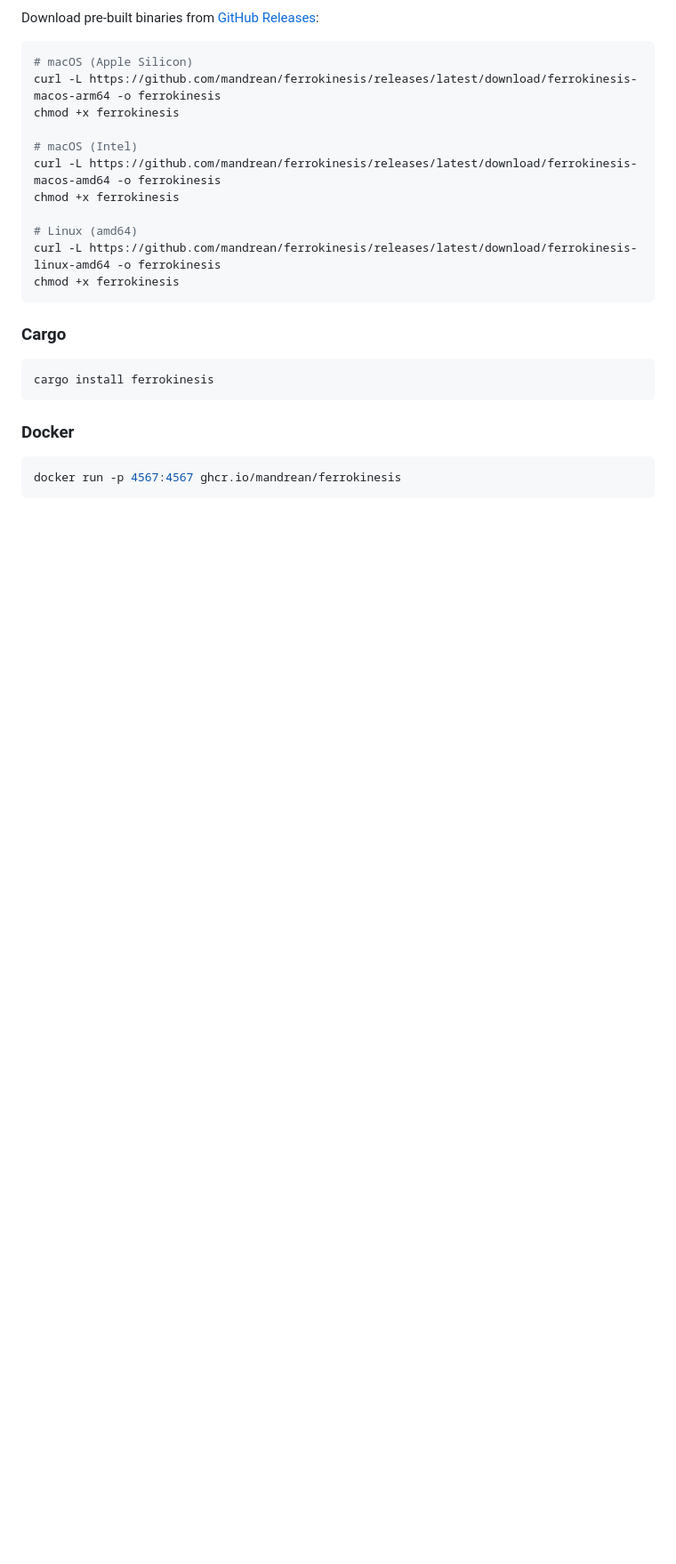
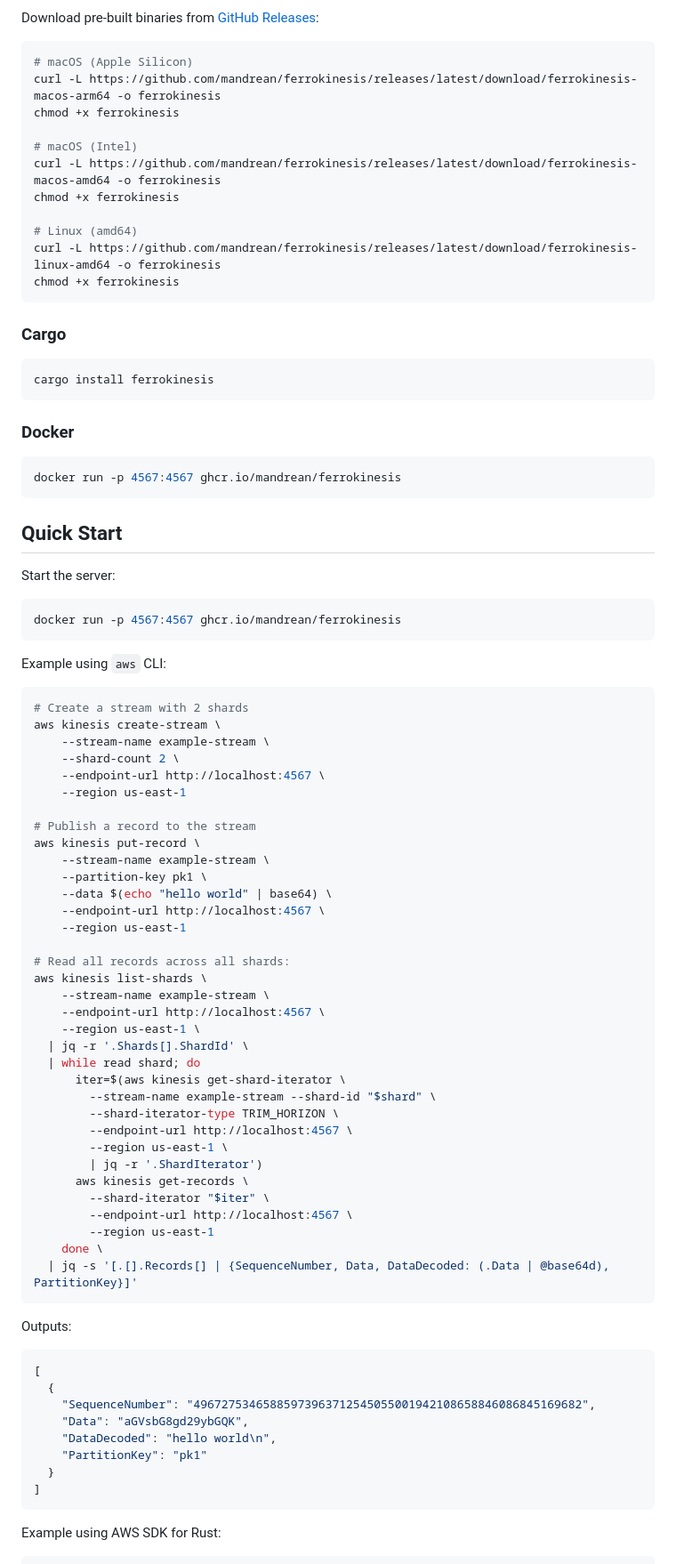
Before and after one commit to mandrean/ferrokinesis, a Markdown page: README.md, the part around one of its changes. Shown at 89% size. GitHub-like rendering; blank space fills up the shorter version.

Commit message:
docs: Add quick start example to README (#4)

````diff
--- a/README.md
+++ b/README.md
@@ -42,3 +42,64 @@ cargo install ferrokinesis
 docker run -p 4567:4567 ghcr.io/mandrean/ferrokinesis
 ```
 
+## Quick Start
+
+Start the server:
+
+```sh
+docker run -p 4567:4567 ghcr.io/mandrean/ferrokinesis
+```
+
+Example using `aws` CLI:
+
+```sh
+# Create a stream with 2 shards
+aws kinesis create-stream \
+    --stream-name example-stream \
+    --shard-count 2 \
+    --endpoint-url http://localhost:4567 \
+    --region us-east-1
+
+# Publish a record to the stream
+aws kinesis put-record \
+    --stream-name example-stream \
+    --partition-key pk1 \
+    --data $(echo "hello world" | base64) \
+    --endpoint-url http://localhost:4567 \
+    --region us-east-1
+
+# Read all records across all shards:
+aws kinesis list-shards \
+    --stream-name example-stream \
+    --endpoint-url http://localhost:4567 \
+    --region us-east-1 \
+  | jq -r '.Shards[].ShardId' \
+  | while read shard; do
+      iter=$(aws kinesis get-shard-iterator \
+        --stream-name example-stream --shard-id "$shard" \
+        --shard-iterator-type TRIM_HORIZON \
+        --endpoint-url http://localhost:4567 \
+        --region us-east-1 \
+        | jq -r '.ShardIterator')
+      aws kinesis get-records \
+        --shard-iterator "$iter" \
+        --endpoint-url http://localhost:4567 \
+        --region us-east-1
+    done \
+  | jq -s '[.[].Records[] | {SequenceNumber, Data, DataDecoded: (.Data | @base64d), PartitionKey}]'
+```
+
+Outputs:
+```json
+[
+  {
+    "SequenceNumber": "49672753465885973963712545055001942108658846086845169682",
+    "Data": "aGVsbG8gd29ybGQK",
+    "DataDecoded": "hello world\n",
+    "PartitionKey": "pk1"
+  }
+]
+```
+
+Example using AWS SDK for Rust:
+
````
Also changed, not shown: other parts of README.md (+44 -11 lines).
